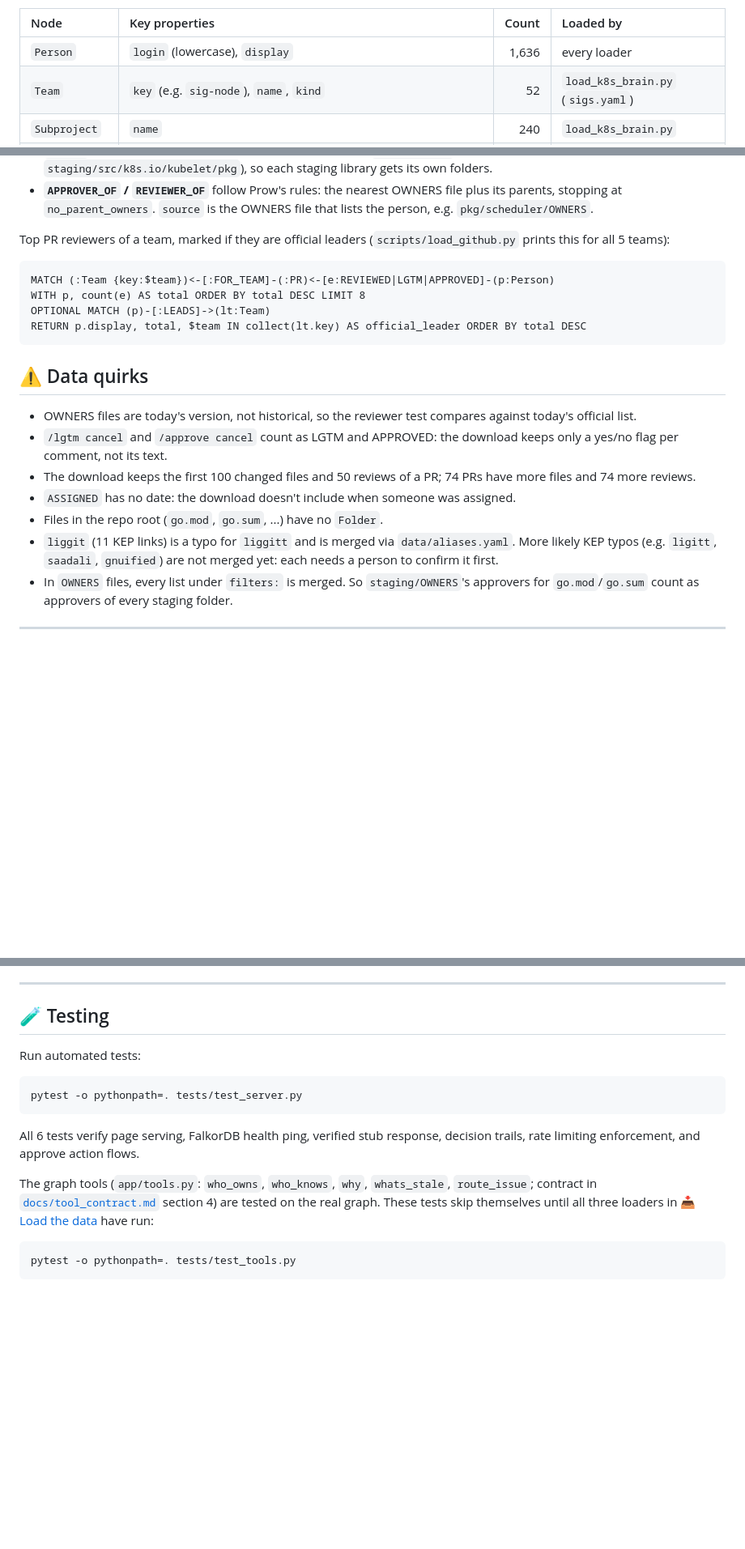
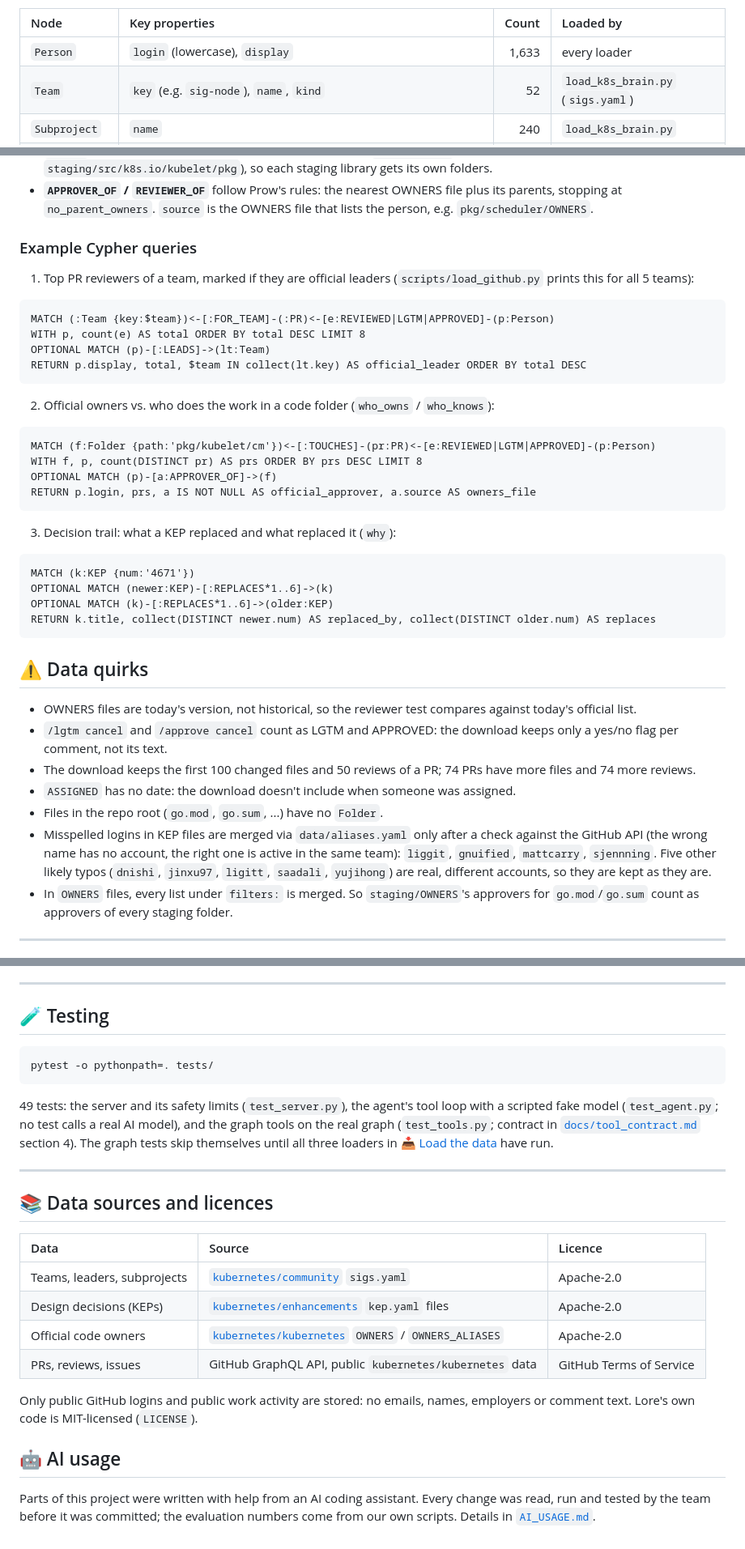
Before and after one commit to Laimos-code/lore-company-brain, a Markdown page: README.md, 3 parts joined by grey strips. Shown at 81% size. Rendered like a GitHub page; blank space fills up the shorter version.

````diff
--- a/README.md
+++ b/README.md
@@ -140,7 +171,7 @@ GitHub data: `kubernetes/kubernetes` PRs merged and issues created from 2025-10-
 
 | Node | Key properties | Count | Loaded by |
 | :--- | :--- | ---: | :--- |
-| `Person` | `login` (lowercase), `display` | 1,636 | every loader |
+| `Person` | `login` (lowercase), `display` | 1,633 | every loader |
 | `Team` | `key` (e.g. `sig-node`), `name`, `kind` | 52 | `load_k8s_brain.py` (`sigs.yaml`) |
 | `Subproject` | `name` | 240 | `load_k8s_brain.py` |
 | `KEP` | `num`, `title`, `status`, `stage`, `created`, `latest`, `path` (its folder in kubernetes/enhancements) | 679 | `load_k8s_brain.py` (`kep.yaml`) |
@@ -193,12 +224,30 @@ How to read it:
 - **`Folder`** is the first 3 folder levels of a changed file. Under `staging/src/` it's the 3 levels after that (e.g. `staging/src/k8s.io/kubelet/pkg`), so each staging library gets its own folders.
 - **`APPROVER_OF` / `REVIEWER_OF`** follow Prow's rules: the nearest OWNERS file plus its parents, stopping at `no_parent_owners`. `source` is the OWNERS file that lists the person, e.g. `pkg/scheduler/OWNERS`.
 
-Top PR reviewers of a team, marked if they are official leaders (`scripts/load_github.py` prints this for all 5 teams):
+### Example Cypher queries
+
+1. Top PR reviewers of a team, marked if they are official leaders (`scripts/load_github.py` prints this for all 5 teams):
 ```cypher
 MATCH (:Team {key:$team})<-[:FOR_TEAM]-(:PR)<-[e:REVIEWED|LGTM|APPROVED]-(p:Person)
 WITH p, count(e) AS total ORDER BY total DESC LIMIT 8
 OPTIONAL MATCH (p)-[:LEADS]->(lt:Team)
 RETURN p.display, total, $team IN collect(lt.key) AS official_leader ORDER BY total DESC
+```
+
+2. Official owners vs. who does the work in a code folder (`who_owns` / `who_knows`):
+```cypher
+MATCH (f:Folder {path:'pkg/kubelet/cm'})<-[:TOUCHES]-(pr:PR)<-[e:REVIEWED|LGTM|APPROVED]-(p:Person)
+WITH f, p, count(DISTINCT pr) AS prs ORDER BY prs DESC LIMIT 8
+OPTIONAL MATCH (p)-[a:APPROVER_OF]->(f)
+RETURN p.login, prs, a IS NOT NULL AS official_approver, a.source AS owners_file
+```
+
+3. Decision trail: what a KEP replaced and what replaced it (`why`):
+```cypher
+MATCH (k:KEP {num:'4671'})
+OPTIONAL MATCH (newer:KEP)-[:REPLACES*1..6]->(k)
+OPTIONAL MATCH (k)-[:REPLACES*1..6]->(older:KEP)
+RETURN k.title, collect(DISTINCT newer.num) AS replaced_by, collect(DISTINCT older.num) AS replaces
 ```
 
 ## ⚠️ Data quirks
@@ -208,8 +257,10 @@ RETURN p.display, total, $team IN collect(lt.key) AS official_leader ORDER BY to
 - The download keeps the first 100 changed files and 50 reviews of a PR; 74 PRs have more files and 74 more reviews.
 - `ASSIGNED` has no date: the download doesn't include when someone was assigned.
 - Files in the repo root (`go.mod`, `go.sum`, ...) have no `Folder`.
-- `liggit` (11 KEP links) is a typo for `liggitt` and is merged via `data/aliases.yaml`. More likely KEP typos
-  (e.g. `ligitt`, `saadali`, `gnuified`) are not merged yet: each needs a person to confirm it first.
+- Misspelled logins in KEP files are merged via `data/aliases.yaml` only after a check against the GitHub API
+  (the wrong name has no account, the right one is active in the same team): `liggit`, `gnuified`,
+  `mattcarry`, `sjennning`. Five other likely typos (`dnishi`, `jinxu97`, `ligitt`, `saadali`, `yujihong`)
+  are real, different accounts, so they are kept as they are.
 - In `OWNERS` files, every list under `filters:` is merged. So `staging/OWNERS`'s approvers for `go.mod`/`go.sum` count as approvers of every staging folder.
 
 ---
@@ -288,15 +338,30 @@ See [`docs/tool_contract.md`](docs/tool_contract.md) for full JSON request and r
 
 ## 🧪 Testing
 
-Run automated tests:
 ```bash
-pytest -o pythonpath=. tests/test_server.py
+pytest -o pythonpath=. tests/
 ```
-All 6 tests verify page serving, FalkorDB health ping, verified stub response, decision trails, rate limiting enforcement, and approve action flows.
+49 tests: the server and its safety limits (`test_server.py`), the agent's tool loop with a scripted fake model
+(`test_agent.py`; no test calls a real AI model), and the graph tools on the real graph (`test_tools.py`; contract
+in [`docs/tool_contract.md`](docs/tool_contract.md) section 4). The graph tests skip themselves until all three
+loaders in [📥 Load the data](#-load-the-data) have run.
 
-The graph tools (`app/tools.py`: `who_owns`, `who_knows`, `why`, `whats_stale`, `route_issue`; contract in
-[`docs/tool_contract.md`](docs/tool_contract.md) section 4) are tested on the real graph. These tests skip
-themselves until all three loaders in [📥 Load the data](#-load-the-data) have run:
-```bash
-pytest -o pythonpath=. tests/test_tools.py
-```
+---
+
+## 📚 Data sources and licences
+
+| Data | Source | Licence |
+| :--- | :--- | :--- |
+| Teams, leaders, subprojects | [`kubernetes/community`](https://github.com/kubernetes/community) `sigs.yaml` | Apache-2.0 |
+| Design decisions (KEPs) | [`kubernetes/enhancements`](https://github.com/kubernetes/enhancements) `kep.yaml` files | Apache-2.0 |
+| Official code owners | [`kubernetes/kubernetes`](https://github.com/kubernetes/kubernetes) `OWNERS` / `OWNERS_ALIASES` | Apache-2.0 |
+| PRs, reviews, issues | GitHub GraphQL API, public `kubernetes/kubernetes` data | GitHub Terms of Service |
+
+Only public GitHub logins and public work activity are stored: no emails, names, employers or comment text.
+Lore's own code is MIT-licensed (`LICENSE`).
+
+## 🤖 AI usage
+
+Parts of this project were written with help from an AI coding assistant. Every change was read, run and
+tested by the team before it was committed; the evaluation numbers come from our own scripts. Details in
+[`AI_USAGE.md`](AI_USAGE.md).
````
Also changed, not shown: other parts of README.md (+50 -20 lines).
